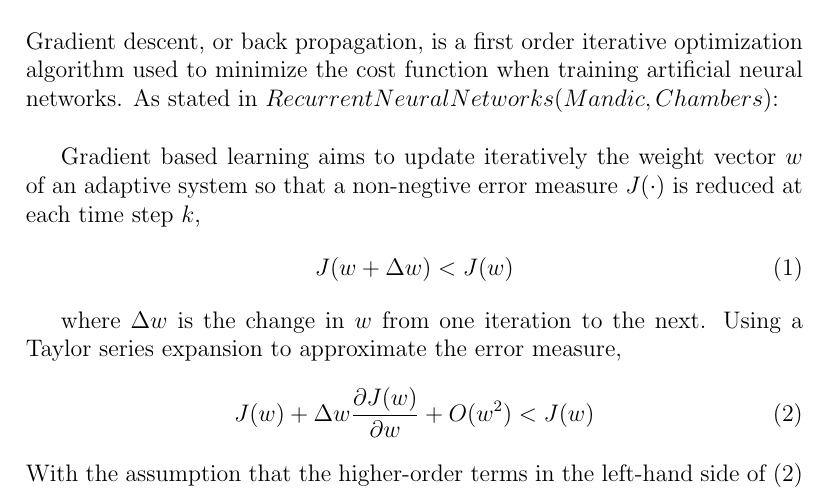
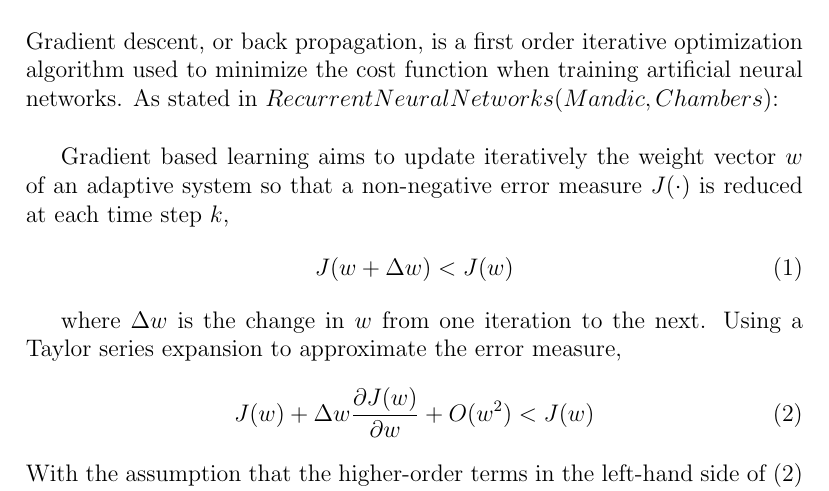
Before and after one commit to hsiaowser/Gradient-Descent, a LaTeX document (gradient-descent.tex): part of the page, cut so that both start at the same text. Compiled offline with pdfLaTeX.

Commit message:
Add files via upload

```diff
--- a/gradient-descent.tex
+++ b/gradient-descent.tex
@@ -7,7 +7,7 @@
 \section*{Gradient Descent}
 	Gradient descent, or back propagation, is a first order iterative optimization algorithm used to minimize the cost function when training artificial neural networks.  As stated in $Recurrent Neural Networks (Mandic, Chambers)$:\\
 
-	Gradient based learning aims to update iteratively the weight vector $w$ of an adaptive system so that a non-negtive error measure $J(\cdot)$ is reduced at each time step $k$,
+	Gradient based learning aims to update iteratively the weight vector $w$ of an adaptive system so that a non-negative error measure $J(\cdot)$ is reduced at each time step $k$,
 \begin{align}
 J(w + \Delta w) < J(w)
 \end{align}
```
Also changed, not shown: gradient-descent.pdf, 2 other files.
